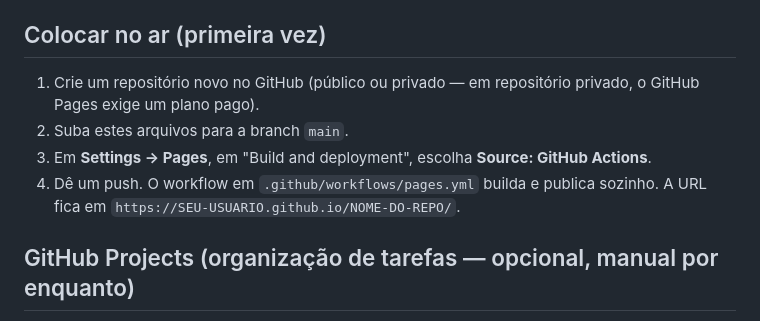
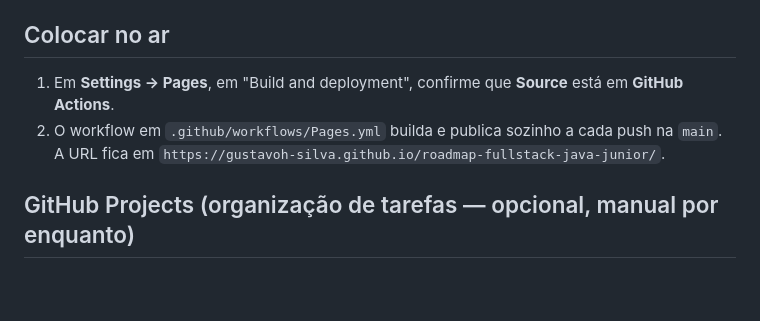
Before and after one commit to gustavoh-silva/roadmap-backend-java-junior, a Markdown page: README.md, the part around one of its changes. GitHub-like rendering; blank space fills up the shorter version.

Commit message:
Atualiza README com instruções específicas do repositório já existente

```diff
--- a/README.md
+++ b/README.md
@@ -41,15 +41,13 @@ conteúdo é abrir o array, mudar o texto, commitar.
 - Os rótulos de período (ex: "~ Set/2026") são só uma referência de ritmo, não
   um prazo travado — o `~` na frente é proposital.
 
-## Colocar no ar (primeira vez)
+## Colocar no ar
 
-1. Crie um repositório novo no GitHub (público ou privado — em repositório
-   privado, o GitHub Pages exige um plano pago).
-2. Suba estes arquivos para a branch `main`.
-3. Em **Settings → Pages**, em "Build and deployment", escolha
-   **Source: GitHub Actions**.
-4. Dê um push. O workflow em `.github/workflows/pages.yml` builda e publica
-   sozinho. A URL fica em `https://SEU-USUARIO.github.io/NOME-DO-REPO/`.
+1. Em **Settings → Pages**, em "Build and deployment", confirme que
+   **Source** está em **GitHub Actions**.
+2. O workflow em `.github/workflows/Pages.yml` builda e publica sozinho a
+   cada push na `main`. A URL fica em
+   `https://gustavoh-silva.github.io/roadmap-fullstack-java-junior/`.
 
 ## GitHub Projects (organização de tarefas — opcional, manual por enquanto)
 
```
Also changed, not shown: other parts of README.md (+1 -1 lines).
